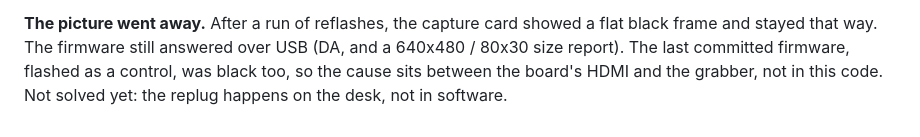
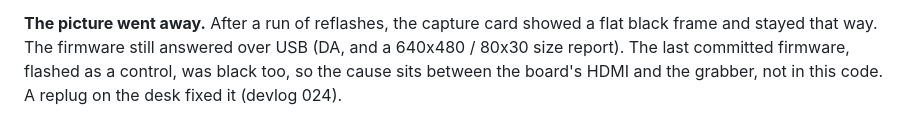
Before and after one commit to indrora/veetee2350, a Markdown page: docs/devlog/023-capture-replay.md, the part around the change. GitHub-like rendering.

```diff
--- a/docs/devlog/023-capture-replay.md
+++ b/docs/devlog/023-capture-replay.md
@@ -136,5 +136,5 @@ less heap, which at 720p means a slightly smaller Sixel pool.
 showed a flat black frame and stayed that way. The firmware still
 answered over USB (DA, and a 640x480 / 80x30 size report). The last
 committed firmware, flashed as a control, was black too, so the cause
-sits between the board's HDMI and the grabber, not in this code. Not
-solved yet: the replug happens on the desk, not in software.
+sits between the board's HDMI and the grabber, not in this code. A
+replug on the desk fixed it (devlog 024).
```
Also changed, not shown: docs/devlog/024-frame-planner.md (+49 -10 lines), docs/devlog/img/024-contact.jpg (added), docs/devlog/img/024-dwl-menu.jpg (added), docs/devlog/img/024-picker.jpg (added).
